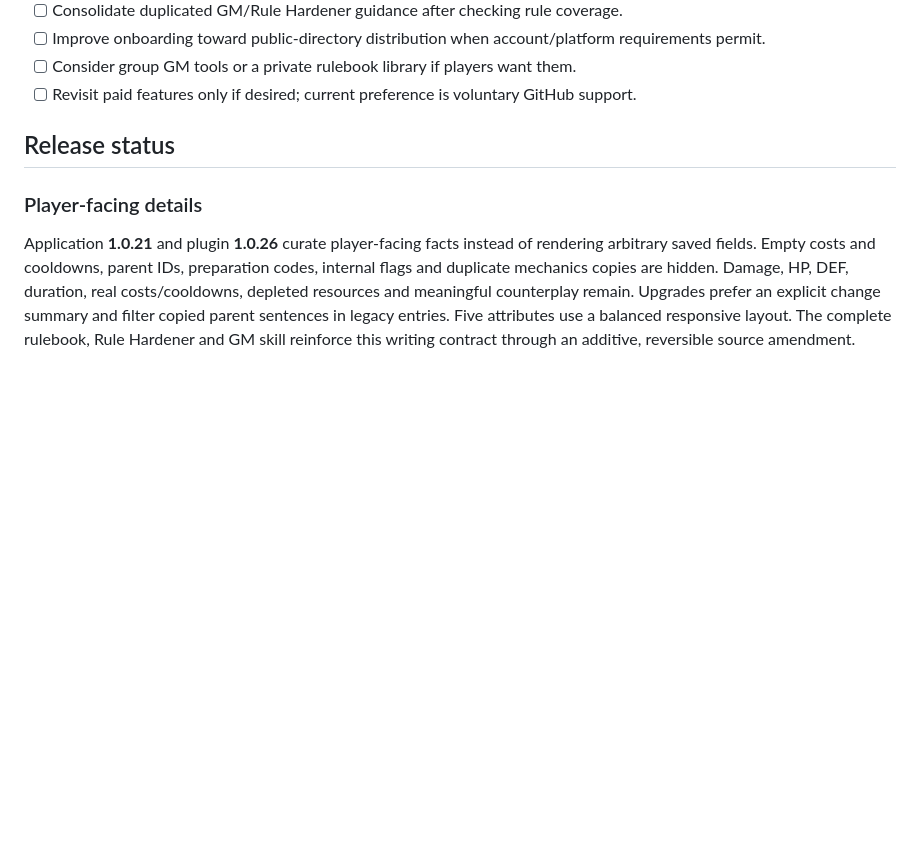
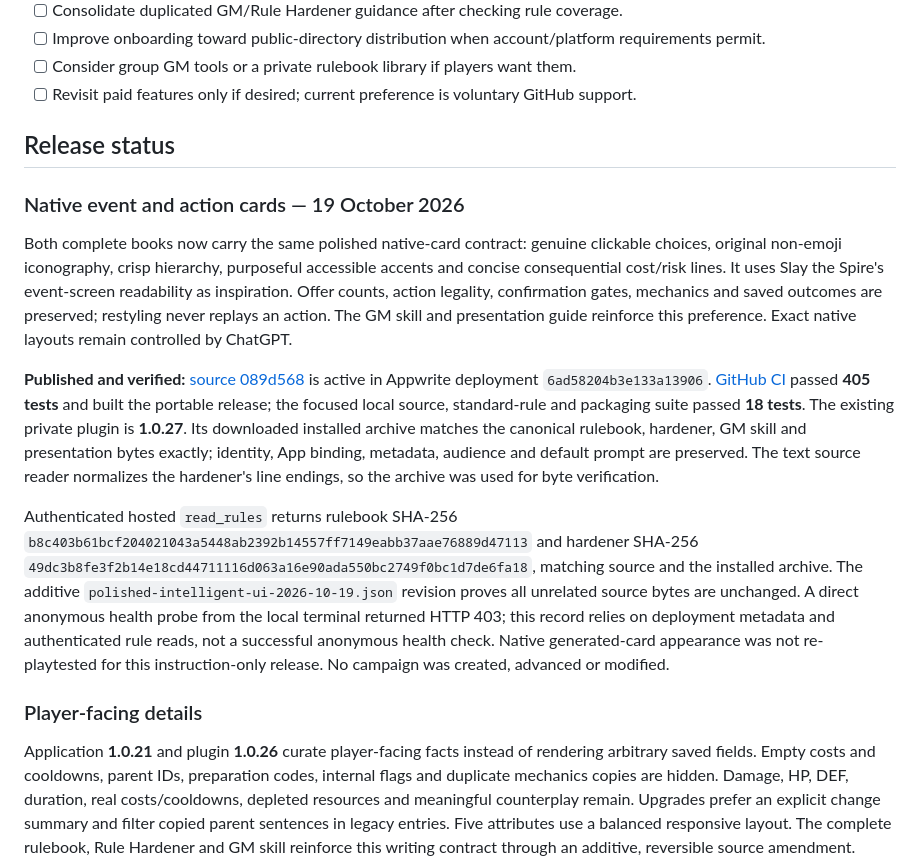
Before and after one commit to DeonHolo/DnDGPT, a Markdown page: ROADMAP.md, the part around the change. Rendered like a GitHub page; blank space fills up the shorter version.

Commit message:
Record verified native-card rules release

```diff
--- a/ROADMAP.md
+++ b/ROADMAP.md
@@ -66,6 +66,14 @@ Updated: 18 October 2026. Checkboxes mean implemented and checked in the working
 
 ## Release status
 
+### Native event and action cards — 19 October 2026
+
+Both complete books now carry the same polished native-card contract: genuine clickable choices, original non-emoji iconography, crisp hierarchy, purposeful accessible accents and concise consequential cost/risk lines. It uses Slay the Spire's event-screen readability as inspiration. Offer counts, action legality, confirmation gates, mechanics and saved outcomes are preserved; restyling never replays an action. The GM skill and presentation guide reinforce this preference. Exact native layouts remain controlled by ChatGPT.
+
+**Published and verified:** [source 089d568](https://github.com/DeonHolo/DnDGPT/commit/089d56864ee3dc1ab9f5de2ff2b9999ebe7a8e3b) is active in Appwrite deployment `6ad58204b3e133a13906`. [GitHub CI](https://github.com/DeonHolo/DnDGPT/actions/runs/39190709346) passed **405 tests** and built the portable release; the focused local source, standard-rule and packaging suite passed **18 tests**. The existing private plugin is **1.0.27**. Its downloaded installed archive matches the canonical rulebook, hardener, GM skill and presentation bytes exactly; identity, App binding, metadata, audience and default prompt are preserved. The text source reader normalizes the hardener's line endings, so the archive was used for byte verification.
+
+Authenticated hosted `read_rules` returns rulebook SHA-256 `b8c403b61bcf204021043a5448ab2392b14557ff7149eabb37aae76889d47113` and hardener SHA-256 `49dc3b8fe3f2b14e18cd44711116d063a16e90ada550bc2749f0bc1d7de6fa18`, matching source and the installed archive. The additive `polished-intelligent-ui-2026-10-19.json` revision proves all unrelated source bytes are unchanged. A direct anonymous health probe from the local terminal returned HTTP 403; this record relies on deployment metadata and authenticated rule reads, not a successful anonymous health check. Native generated-card appearance was not re-playtested for this instruction-only release. No campaign was created, advanced or modified.
+
 ### Player-facing details
 
 Application **1.0.21** and plugin **1.0.26** curate player-facing facts instead of rendering arbitrary saved fields. Empty costs and cooldowns, parent IDs, preparation codes, internal flags and duplicate mechanics copies are hidden. Damage, HP, DEF, duration, real costs/cooldowns, depleted resources and meaningful counterplay remain. Upgrades prefer an explicit change summary and filter copied parent sentences in legacy entries. Five attributes use a balanced responsive layout. The complete rulebook, Rule Hardener and GM skill reinforce this writing contract through an additive, reversible source amendment.
```
